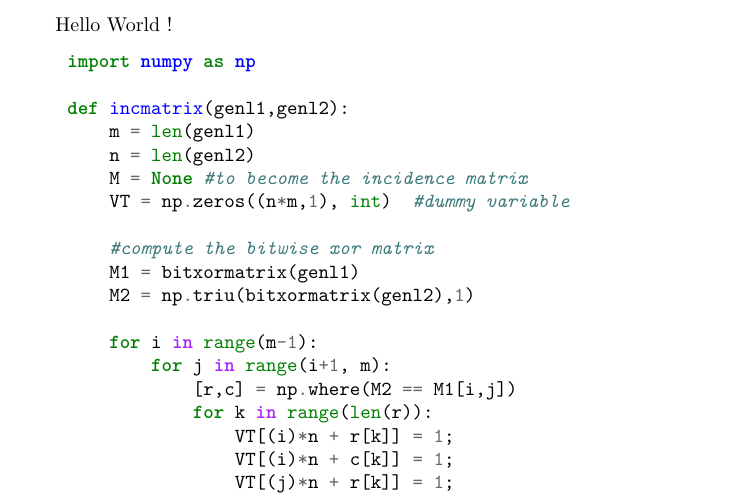
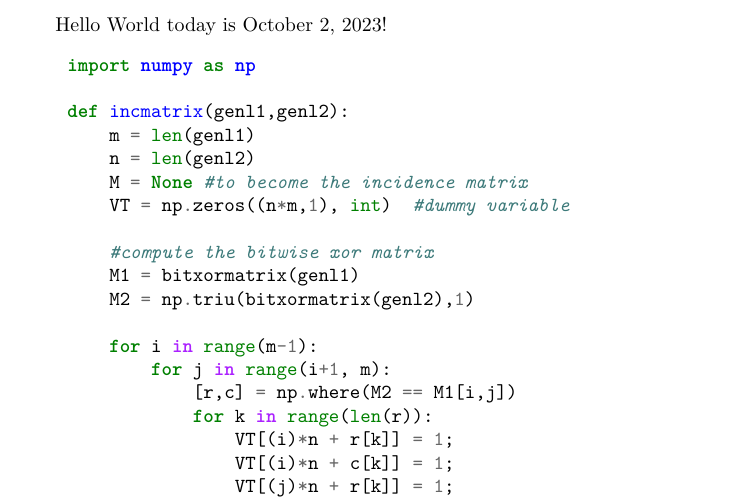
Before and after one commit to clement-casse/playground, a LaTeX document (i-hate-latex/main.tex): part of the page, cut at the place of the change. Compiled offline with XeLaTeX.

```diff
--- a/i-hate-latex/main.tex
+++ b/i-hate-latex/main.tex
@@ -5,7 +5,7 @@
 \usepackage{xcolor}
 
 \begin{document}
-Hello World !
+Hello World today is \today!
 
 \title{Listing code examples}
 
```
Also changed, not shown: i-hate-latex/.latexmkrc, i-hate-latex/README.md (added), 1 other file.
